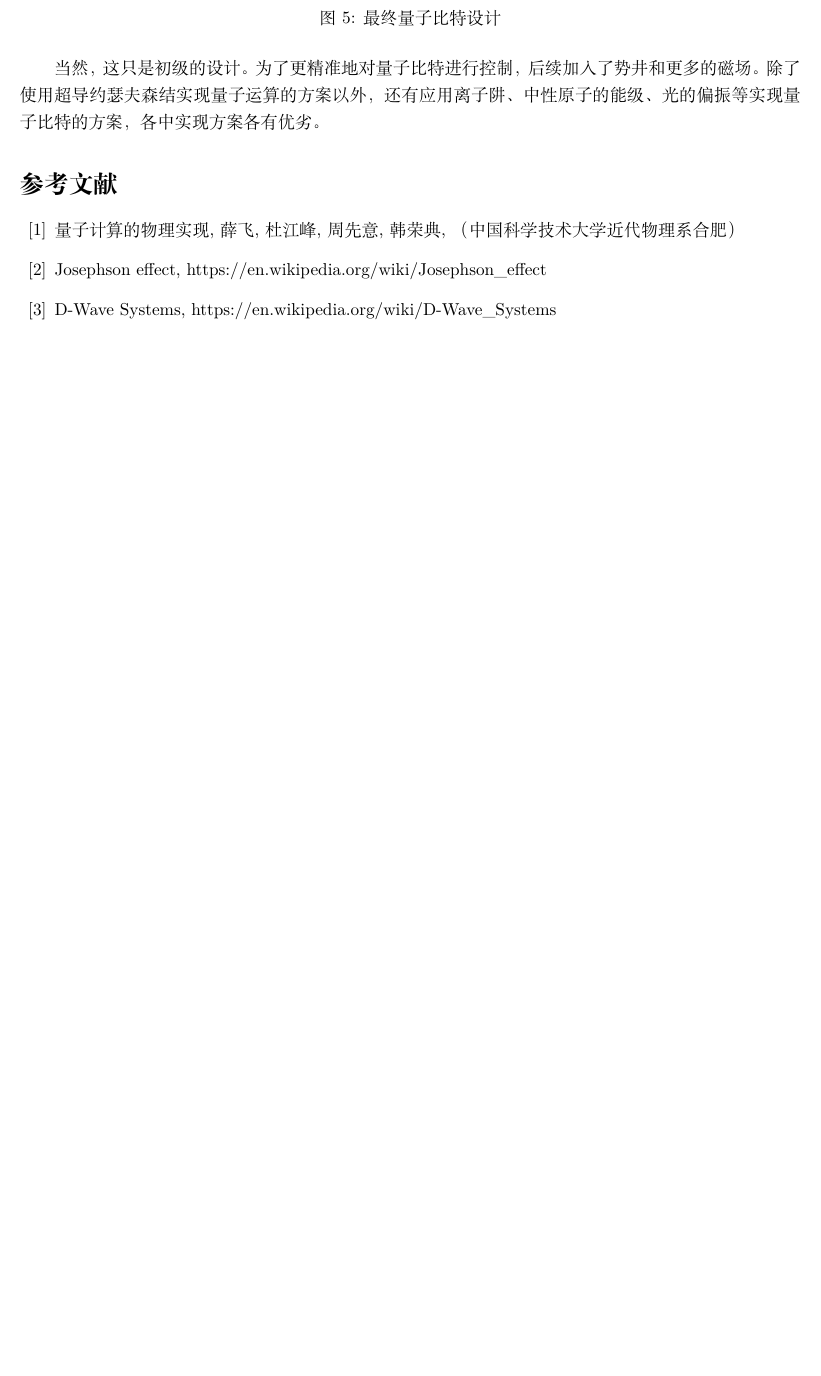
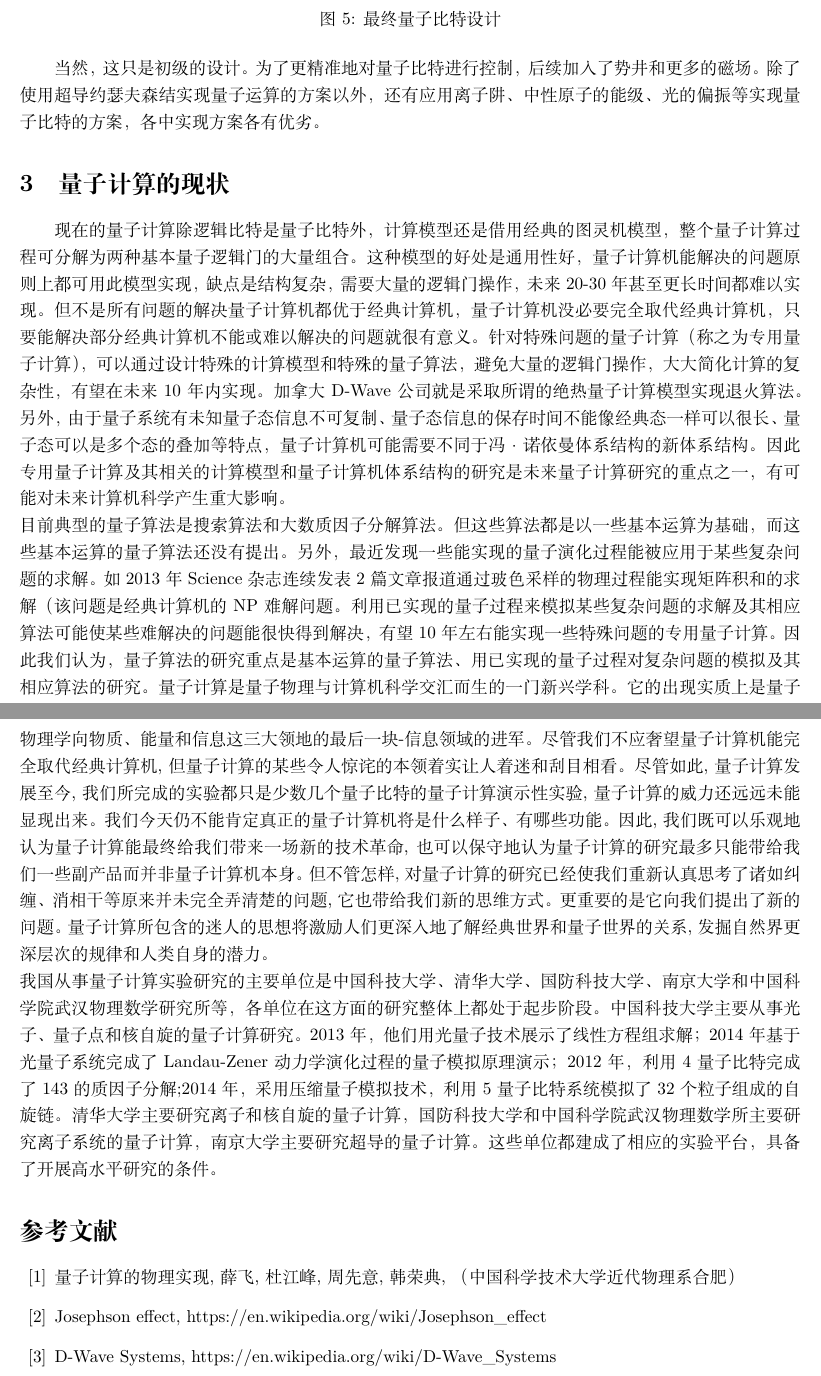
Before and after one commit to XipingHu/homework-for-summer-course, a LaTeX document (document.tex): part of page 4 of 4 before the commit and two parts of pages 4 and 5 of 5 after it, the two joined at a grey line, cut so that both start at the same text, the shorter picture padded with empty space. Compiled offline with XeLaTeX.

Commit message:
Finished!

```diff
--- a/document.tex
+++ b/document.tex
@@ -120,6 +124,13 @@ D-wave量子计算机的一个量子比特由一个环组成，在这个环里
   \caption{最终量子比特设计}
 \end{figure}
 当然，这只是初级的设计。为了更精准地对量子比特进行控制，后续加入了势井和更多的磁场。除了使用超导约瑟夫森结实现量子运算的方案以外，还有应用离子阱、中性原子的能级、光的偏振等实现量子比特的方案，各中实现方案各有优劣。
+\section{量子计算的现状}
+现在的量子计算除逻辑比特是量子比特外，计算模型还是借用经典的图灵机模型，整个量子计算过程可分解为两种基本量子逻辑门的大量组合。这种模型的好处是通用性好，量子计算机能解决的问题原则上都可用此模型实现，缺点是结构复杂，需要大量的逻辑门操作，未来 20-30 年甚至更长时间都难以实现。但不是所有问题的解决量子计算机都优于经典计算机，量子计算机没必要完全取代经典计算机，只要能解决部分经典计算机不能或难以解 决的问题就很有意义。针对特殊问题的量子计算（称之为专用量子计算），可以通过设计特殊的计算模型和特殊的量子算法，避免大量的逻辑门操作，大大简化计算的复杂性，有望在未来10年内实现。加拿大D-Wave公司就是采取所谓的绝热量子计算模型实现退火算法。另外，由于量子系统有未知量子态信息不可复制、量子态信息的保存 时间不能像经典态一样可以很长、量子态可以是多个态的叠加等特点，量子计算机可能需要不同于冯·诺依曼体系结构的新体系结构。因此专用量子计算及其相关的计算模型和量子计算机体系结构的研究是未来量子计算研究的重点之一，有可能对未来计算机科学产生重大影响。
+\newline
+目前典型的量子算法是搜索算法和大数质因子分解算法。但这些算法都是以一些基本运算为基础，而这些基本运算的量子算法还没有提出。另外，最近发现一些能实现的量子演化过程能被应用于某些复杂问题的求解。 如2013年Science杂志连续发表2篇文章报道通过玻色 采样的物理过程能实现矩阵积和的求解（该问题 是经典计算机的NP难解问题。利用已实现的量子过程来模拟某些复杂问题的求解及其相应算法可能使某些难解决的问题能很快得到解决，有望10年左右能实现一些特殊问题的专用量子计算。因此我们认为，量子算法的研究重点是基本运算的量子算法、用已实现的量子过程对复杂问题的模拟及其相应算法的研究。量子计算是量子物理与计算机科学交汇而生的一门新兴学科。它的出现实质上是量 子物理学向物质 、能量和信息这三大领地的最后一块-信息领域的进军 。尽管我们不应奢望量子计算机能完全取代经典计算机, 但量子计算的某些令人惊诧的本领着实让人着迷 和刮目相看。尽管如此, 量子计算发展至今, 我们所完成的实验都只是少数几个量子比特 的量子计算演示性实验,量子计算的威力还远远未能显现出来 。我们今天仍不能肯定真正的量子计算机将是什么样子、有哪些功能 。因此, 我们既可以乐观地认为量子计算能最终给我们带来一场新的技术革命, 也可以保守地认为量子计算的研究最多只能带给我们一些副产品而并非量子计算机本身。但不管怎样 ,对量子计算的研究已经使我们重新认真思考了诸如纠缠、消相干等原来并未完全弄清楚的问题, 它也带给我们新的思维方式。更重要的是它向我们提出了新的问题。量子计算所包含的迷人的思想将激励人们更深入地了解经典世界和量子世界的关系 ,发掘自然界更深层次的规律和人类自身的潜力 。
+\newline
+我国从事量子计算实验研究的主要单位是中国科技大学、清华大学、国防科技大学、南京大学 和中国科学院武汉物理数学研究所等， 各单位在 这方面的研究整体上都处于起步阶段。 中国科技大学主要从事光子、量子点和核自旋的量子计算 研究。2013 年，他们用光量子技术展示了线性方程组求解；2014年基于光量子系统完成了Landau-Zener 动力学演化过程的量子模拟原理演示；2012年，利用4量子比特完成了143 的质因子分解;2014 年，采用压缩量子模拟技术，利用5量子比特系统模拟了32个粒子组成的自旋链。清华大学主要研究离子和核自旋的量子计算，国防科技大学和中国科学院武汉物理数学所主要研究 离子系统的量子计算，
+南京大学主要研究超导的量子计算。这些单位都建成了相应的实验平台，具 备了开展高水平研究的条件。
 
 \begin{thebibliography}{99}
 \bibitem{ref1}量子计算的物理实现, 薛 飞, 杜江峰, 周先意, 韩荣典, （中国科学技术大学近代物理系 合肥）
```
Also changed, not shown: document.pdf, document.tex (8 more changed lines).
